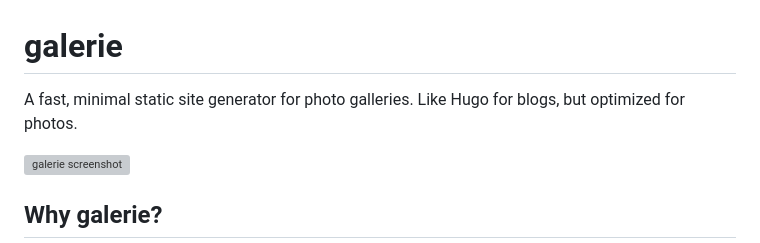
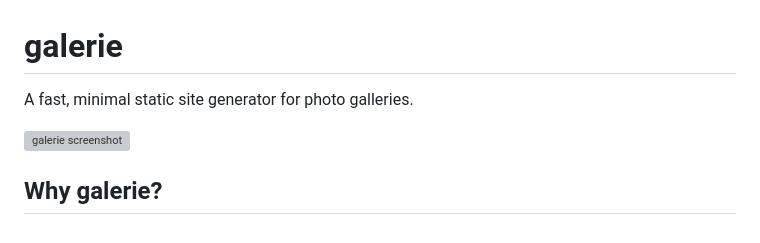
Before and after one commit to Twister915/galerie, a Markdown page: README.md, the part around the change. Drawn GitHub-style; grey boxes are pictures that could not be loaded.

Commit message:
final README / doc update
Signed-off-by: Joey Sacchini <joey@sacchini.net>

```diff
--- a/README.md
+++ b/README.md
@@ -1,6 +1,6 @@
 # galerie
 
-A fast, minimal static site generator for photo galleries. Like Hugo for blogs, but optimized for photos.
+A fast, minimal static site generator for photo galleries.
 
 ![galerie screenshot](galerie.jpg)
 
```
Also changed, not shown: CLAUDE.md (+1 -1 lines).
